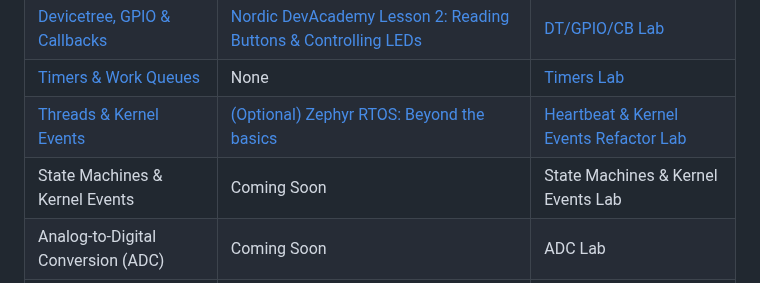
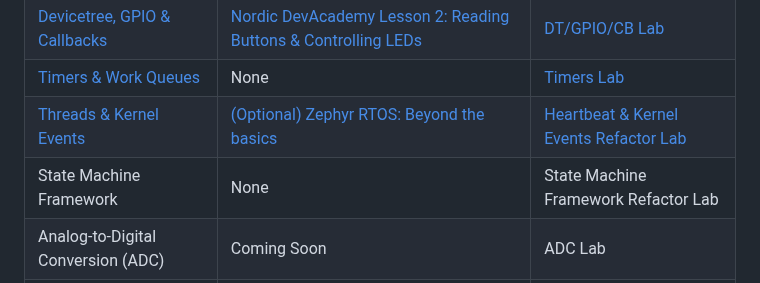
Before and after one commit to mlp6/Embedded-Medical-Devices, a Markdown page: Embedded-Medical-Devices-Syllabus.md, the part around the change. Rendered like a GitHub page.

Commit message:
rename the SMF module

```diff
--- a/Embedded-Medical-Devices-Syllabus.md
+++ b/Embedded-Medical-Devices-Syllabus.md
@@ -91,7 +91,7 @@ This course uses a version of [Mastery Learning](https://en.wikipedia.org/wiki/M
 | [Devicetree, GPIO & Callbacks](https://embeddedmedicaldevices.pages.oit.duke.edu/zephyr-gpio-isr-callbacks/Zephyr-GPIO-ISR-Callbacks.html) | [Nordic DevAcademy Lesson 2: Reading Buttons & Controlling LEDs](https://academy.nordicsemi.com/courses/nrf-connect-sdk-fundamentals/lessons/lesson-2-reading-buttons-and-controlling-leds/) | [DT/GPIO/CB Lab](https://gitlab.oit.duke.edu/kits/BME-554L-001-Sp25/zephyr-gpio-isr-callbacks-lab) |
 | [Timers & Work Queues](https://embeddedmedicaldevices.pages.oit.duke.edu/zephyr-timers/Zephyr-Timers.html) | None | [Timers Lab](https://gitlab.oit.duke.edu/EmbeddedMedicalDevices/zephyr-timers/-/blob/main/lab/Zephyr-Timers-Lab.md?ref_type=heads) |
 | [Threads & Kernel Events](https://embeddedmedicaldevices.pages.oit.duke.edu/zephyr-threads-events/Zephyr-Threads-Events.html) | [(Optional) Zephyr RTOS: Beyond the basics](https://academy.nordicsemi.com/courses/nrf-connect-sdk-intermediate/lessons/lesson-1-zephyr-rtos-advanced/) | [Heartbeat & Kernel Events Refactor Lab](https://gitlab.oit.duke.edu/EmbeddedMedicalDevices/zephyr-threads-events/-/blob/main/Zephyr-Threads-Kernel-Events-Lab.md?ref_type=heads) |
-| State Machines & Kernel Events | Coming Soon  | State Machines & Kernel Events Lab |
+| State Machine Framework | None | State Machine Framework Refactor Lab |
 | Analog-to-Digital Conversion (ADC) | Coming Soon  | ADC Lab |
 | Pulse Width Modulation (PWM) | Coming Soon  | PWM Lab |
 | UART/I2C/SPI & Sensors |  [UART DevAcademy Module](https://academy.nordicsemi.com/lessons/lesson-4-serial-communication-uart/) & [Serial Communication DevAcademy Module](https://academy.nordicsemi.com/lessons/lesson-6-serial-com-i2c/) | None |
```
